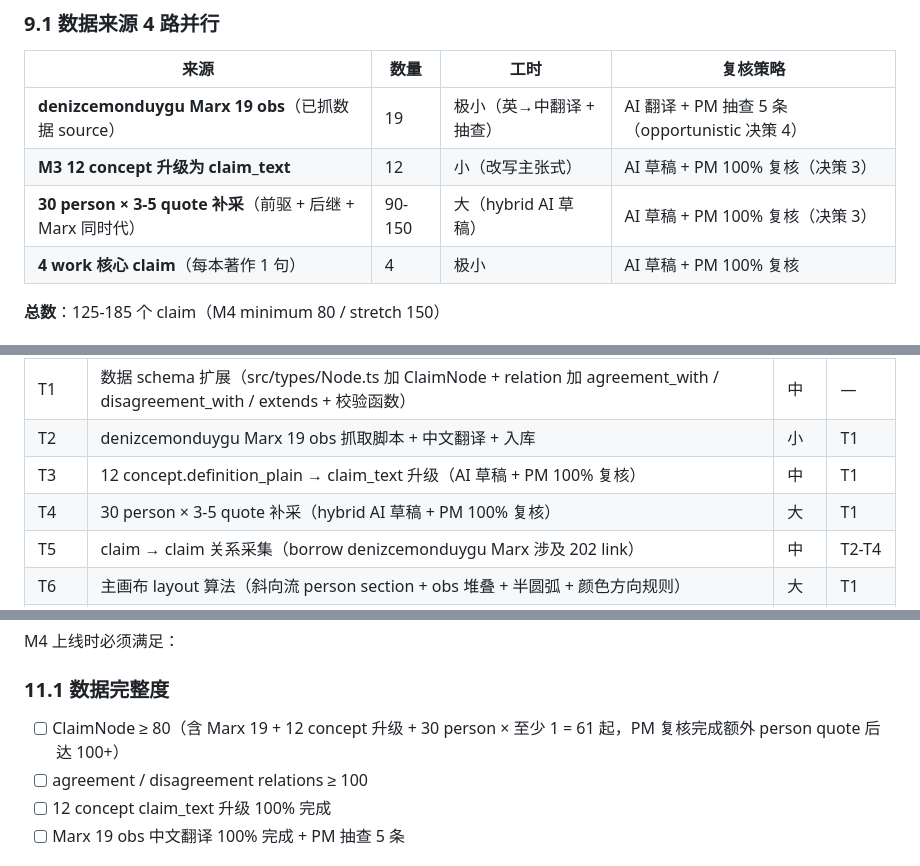
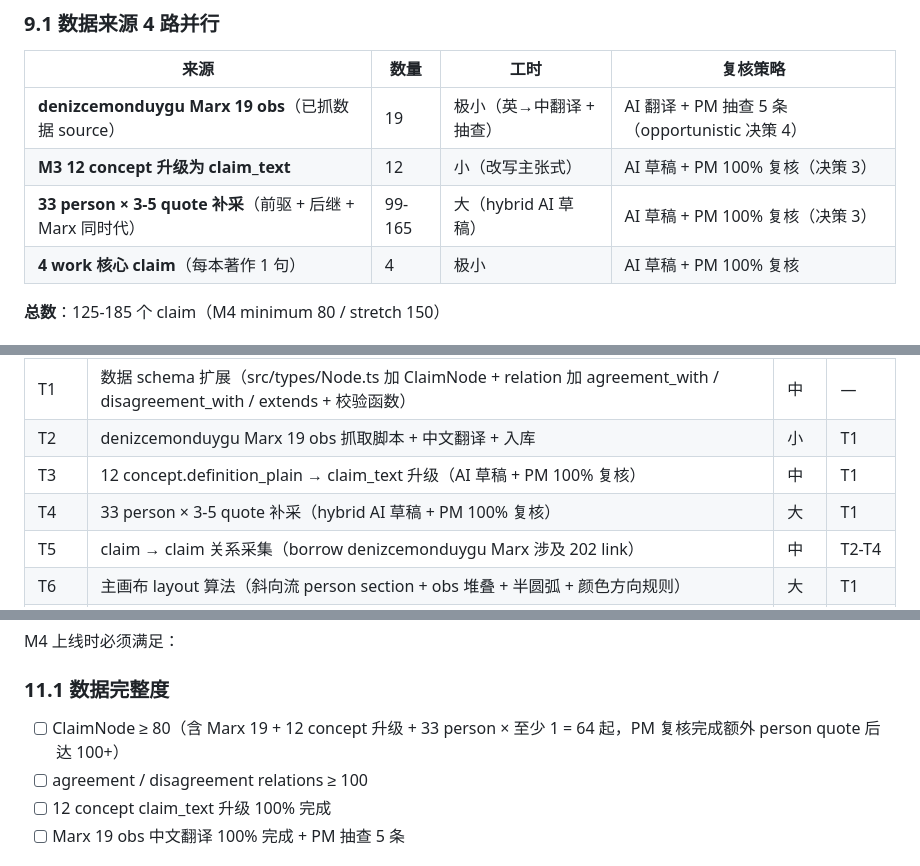
Before and after one commit to cdu52802-Xx/marx, a Markdown page: specs/2026-05-11-m4-claim-timeline-design.md, 3 parts joined by grey strips. Rendered like a GitHub page.

```diff
--- a/specs/2026-05-11-m4-claim-timeline-design.md
+++ b/specs/2026-05-11-m4-claim-timeline-design.md
@@ -334,7 +334,7 @@ const redArc = (x1, y1, x2, y2) => {
 |---|---|---|---|
 | **denizcemonduygu Marx 19 obs**（已抓数据 source）| 19 | 极小（英→中翻译 + 抽查） | AI 翻译 + PM 抽查 5 条（opportunistic 决策 4） |
 | **M3 12 concept 升级为 claim_text** | 12 | 小（改写主张式） | AI 草稿 + PM 100% 复核（决策 3） |
-| **30 person × 3-5 quote 补采**（前驱 + 后继 + Marx 同时代）| 90-150 | 大（hybrid AI 草稿） | AI 草稿 + PM 100% 复核（决策 3） |
+| **33 person × 3-5 quote 补采**（前驱 + 后继 + Marx 同时代）| 99-165 | 大（hybrid AI 草稿） | AI 草稿 + PM 100% 复核（决策 3） |
 | **4 work 核心 claim**（每本著作 1 句）| 4 | 极小 | AI 草稿 + PM 100% 复核 |
 
 **总数**：125-185 个 claim（M4 minimum 80 / stretch 150）
@@ -372,7 +372,7 @@ denizcemonduygu links 数据库 8684 条 link，Marx 涉及 202 条（121 agreem
 | T1 | 数据 schema 扩展（src/types/Node.ts 加 ClaimNode + relation 加 agreement_with / disagreement_with / extends + 校验函数） | 中 | — |
 | T2 | denizcemonduygu Marx 19 obs 抓取脚本 + 中文翻译 + 入库 | 小 | T1 |
 | T3 | 12 concept.definition_plain → claim_text 升级（AI 草稿 + PM 100% 复核） | 中 | T1 |
-| T4 | 30 person × 3-5 quote 补采（hybrid AI 草稿 + PM 100% 复核） | 大 | T1 |
+| T4 | 33 person × 3-5 quote 补采（hybrid AI 草稿 + PM 100% 复核） | 大 | T1 |
 | T5 | claim → claim 关系采集（borrow denizcemonduygu Marx 涉及 202 link） | 中 | T2-T4 |
 | T6 | 主画布 layout 算法（斜向流 person section + obs 堆叠 + 半圆弧 + 颜色方向规则） | 大 | T1 |
 | T7 | 底部横向时间轴组件 + 游标拖动 + 播放动画 | 中 | T6 |
@@ -392,7 +392,7 @@ denizcemonduygu links 数据库 8684 条 link，Marx 涉及 202 条（121 agreem
 M4 上线时必须满足：
 
 ### 11.1 数据完整度
-- [ ] ClaimNode ≥ 80（含 Marx 19 + 12 concept 升级 + 30 person × 至少 1 = 61 起，PM 复核完成额外 person quote 后达 100+）
+- [ ] ClaimNode ≥ 80（含 Marx 19 + 12 concept 升级 + 33 person × 至少 1 = 64 起，PM 复核完成额外 person quote 后达 100+）
 - [ ] agreement / disagreement relations ≥ 100
 - [ ] 12 concept claim_text 升级 100% 完成
 - [ ] Marx 19 obs 中文翻译 100% 完成 + PM 抽查 5 条
```
Also changed, not shown: other parts of specs/2026-05-11-m4-claim-timeline-design.md (+1 -1 lines), AGENTS.md (+9 -18 lines).
